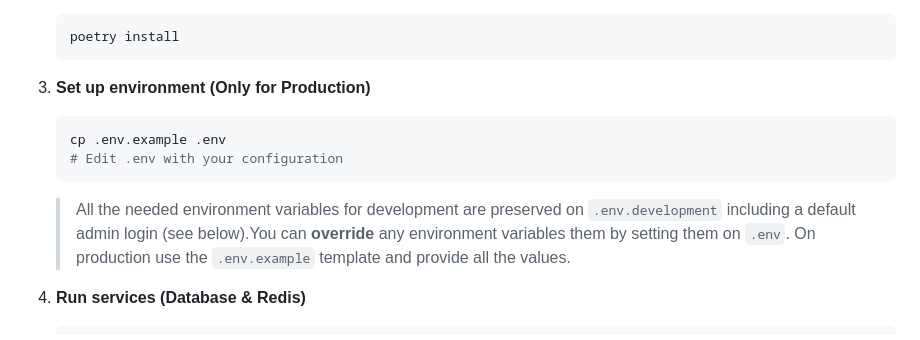
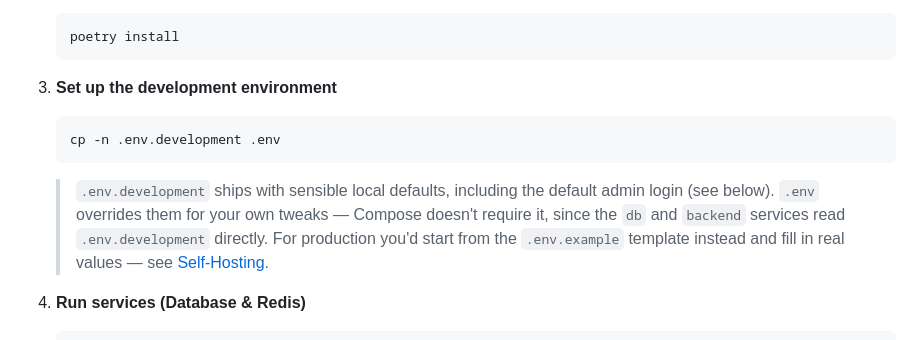
Before and after one commit to RemiZlatinis/ssi-backend, a Markdown page: README.md, the part around the change. Rendered like a GitHub page.

Commit message:
fix(docs): README points local dev setup at the production env template
Developers following the README's setup ran `cp .env.example .env`, which sets ENVIRONMENT=production with an empty SECRET_KEY. Django then skips the `.env.development` fallback entirely and refuses to start, and localhost is missing from ALLOWED_HOSTS, so the admin panel is unreachable.

The environment step now copies `.env.development` for local development and points production configuration at the self-hosting guide, noting that `.env` is an optional local override since compose loads `.env.development` directly.

````diff
--- a/README.md
+++ b/README.md
@@ -38,14 +38,13 @@ The **SSI Backend** is a Django-based application that serves as the central hub
    poetry install
    ```
 
-3. **Set up environment (Only for Production)**
+3. **Set up the development environment**
 
    ```bash
-   cp .env.example .env
-   # Edit .env with your configuration
+   cp -n .env.development .env
    ```
 
-   > All the needed environment variables for development are preserved on `.env.development` including a default admin login (see below).You can **override** any environment variables them by setting them on `.env`. On production use the `.env.example` template and provide all the values.
+   > `.env.development` ships with sensible local defaults, including the default admin login (see below). `.env` overrides them for your own tweaks — Compose doesn't require it, since the `db` and `backend` services read `.env.development` directly. For production you'd start from the `.env.example` template instead and fill in real values — see [Self-Hosting](./docs/self-hosting.md).
 
 4. **Run services (Database & Redis)**
 
````
